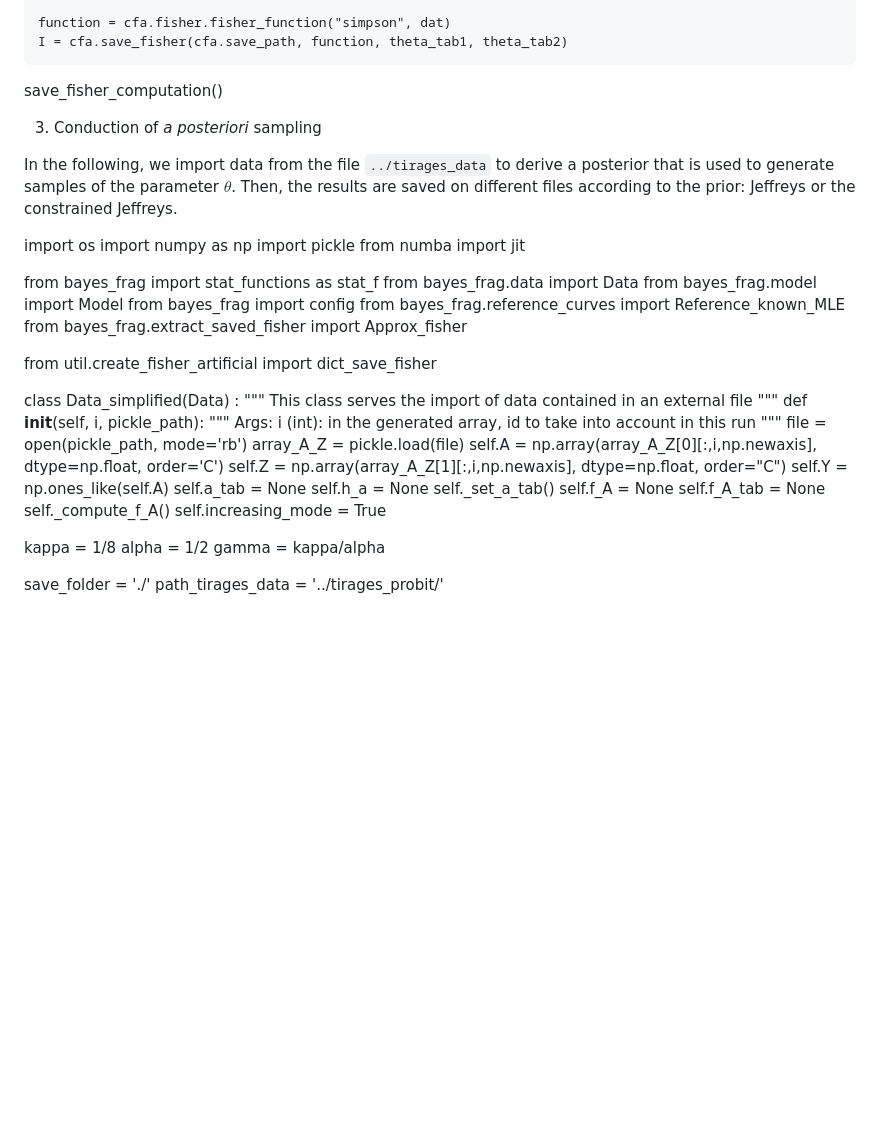
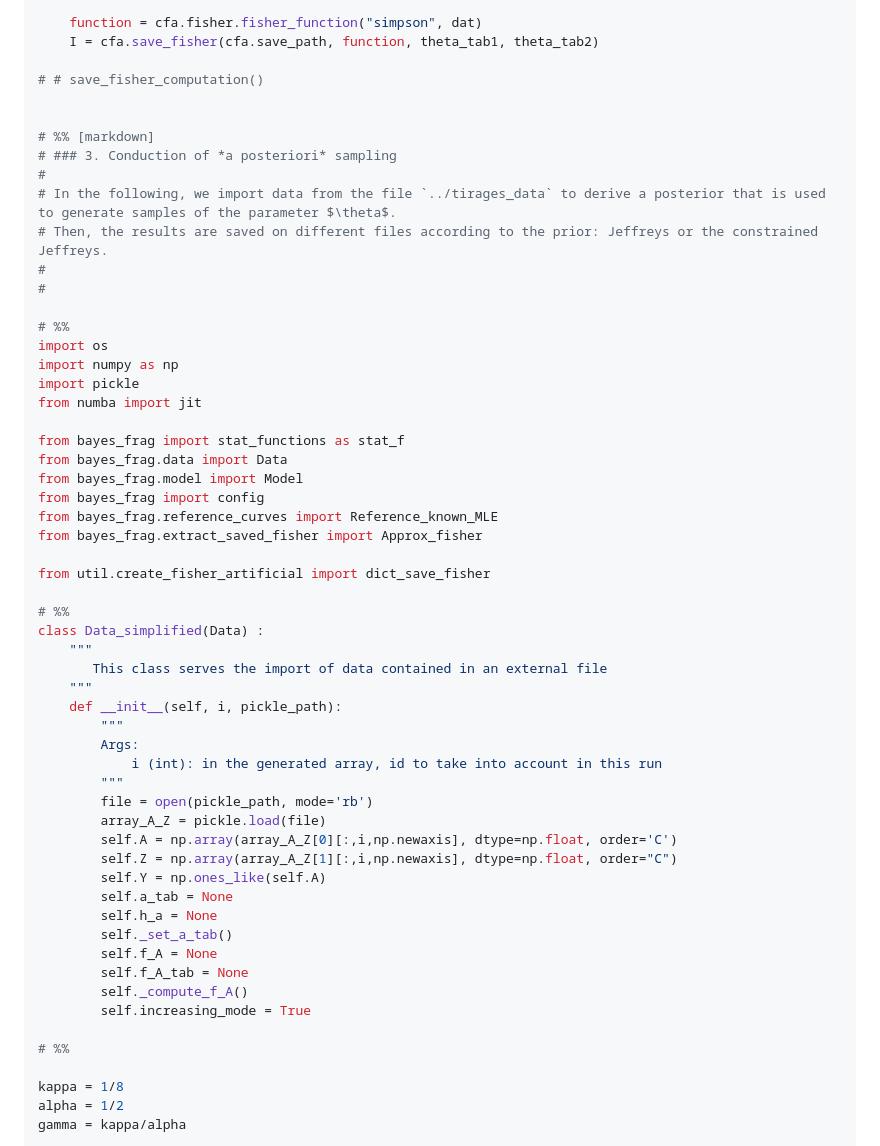
Before and after one commit to vbkantoine/Computo_VA-RP, a Markdown page: README.md, the part around the change printed below. Drawn GitHub-style; blank space fills up the shorter version.

```diff
--- a/README.md
+++ b/README.md
@@ -74,14 +84,18 @@ def save_fisher_computation():
     function = cfa.fisher.fisher_function("simpson", dat)
     I = cfa.save_fisher(cfa.save_path, function, theta_tab1, theta_tab2)
 
-save_fisher_computation()
+# # save_fisher_computation()
 
 
-3. Conduction of *a posteriori* sampling
+# %% [markdown]
+# ### 3. Conduction of *a posteriori* sampling
+#
+# In the following, we import data from the file `../tirages_data` to derive a posterior that is used to generate samples of the parameter $\theta$.
+# Then, the results are saved on different files according to the prior: Jeffreys or the constrained Jeffreys.
+#
+#
 
-In the following, we import data from the file `../tirages_data` to derive a posterior that is used to generate samples of the parameter $\theta$.
-Then, the results are saved on different files according to the prior: Jeffreys or the constrained Jeffreys.
-
+# %%
 import os
 import numpy as np
 import pickle
@@ -96,6 +110,7 @@ from bayes_frag.extract_saved_fisher import Approx_fisher
 
 from util.create_fisher_artificial import dict_save_fisher
 
+# %%
 class Data_simplified(Data) :
     """
        This class serves the import of data contained in an external file
@@ -117,6 +132,8 @@ class Data_simplified(Data) :
         self.f_A_tab = None
         self._compute_f_A()
         self.increasing_mode = True
+
+# %%
 
 kappa = 1/8
 alpha = 1/2
```
Also changed, not shown: other parts of README.md (+50 -29 lines).
